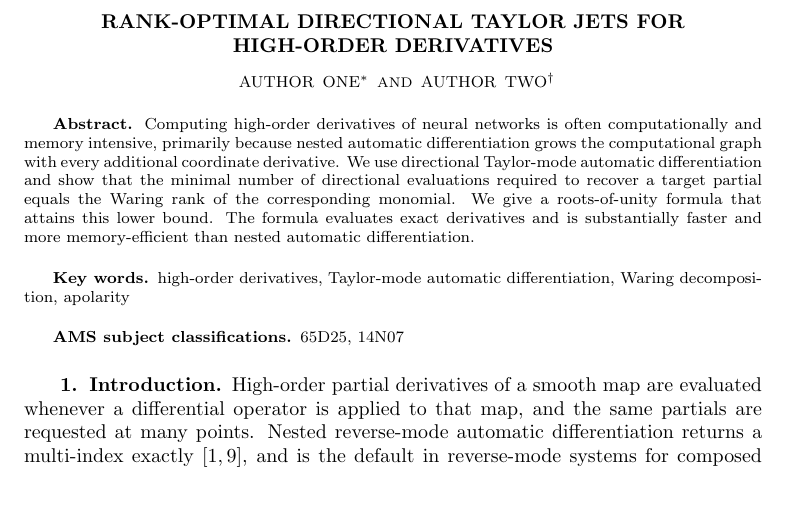
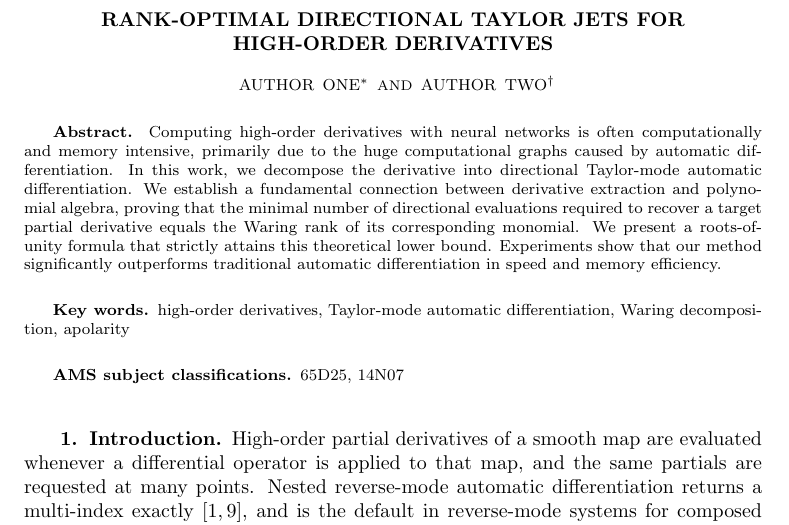
Before and after one commit to freezeng123456/apolarity, a LaTeX paper (docs/paper/jsc_paper_main.tex): part of page 1 of 17, cut so that both start at the same text, the shorter picture padded with empty space. Compiled offline with pdfLaTeX; a LaTeX package or settings file that is missing is left out.

```diff
--- a/docs/paper/jsc_paper_main.tex
+++ b/docs/paper/jsc_paper_main.tex
@@ -93,15 +93,17 @@
 
 %% ========== Abstract ==========
 \begin{abstract}
-  Computing high-order derivatives of neural networks is often
-  computationally and memory intensive, primarily because nested automatic
-  differentiation grows the computational graph with every additional
-  coordinate derivative. We use directional Taylor-mode automatic
-  differentiation and show that the minimal number of directional evaluations
-  required to recover a target partial equals the Waring rank of the
-  corresponding monomial. We give a roots-of-unity formula that attains this
-  lower bound. The formula evaluates exact derivatives and is substantially
-  faster and more memory-efficient than nested automatic differentiation.
+  Computing high-order derivatives with neural networks is often
+  computationally and memory intensive, primarily due to the huge computational
+  graphs caused by automatic differentiation. In this work, we decompose the
+  derivative into directional Taylor-mode automatic differentiation. We
+  establish a fundamental connection between derivative extraction and
+  polynomial algebra, proving that the minimal number of directional
+  evaluations required to recover a target partial derivative equals the
+  Waring rank of its corresponding monomial. We present a roots-of-unity
+  formula that strictly attains this theoretical lower bound. Experiments show
+  that our method significantly outperforms traditional automatic
+  differentiation in speed and memory efficiency.
 \end{abstract}
 
 \begin{keywords}
```
Also changed, not shown: .cursor/skills/english-paper-writing/SKILL.md, .cursor/skills/paper-writer/SKILL.md.
